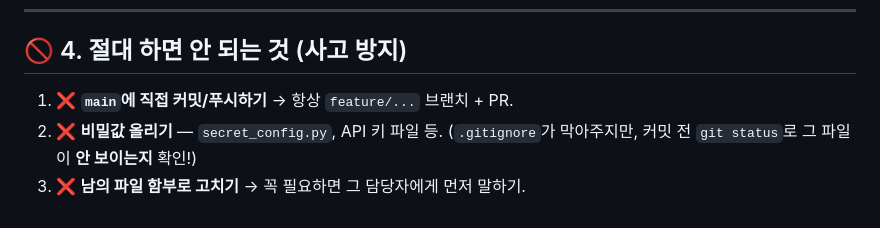
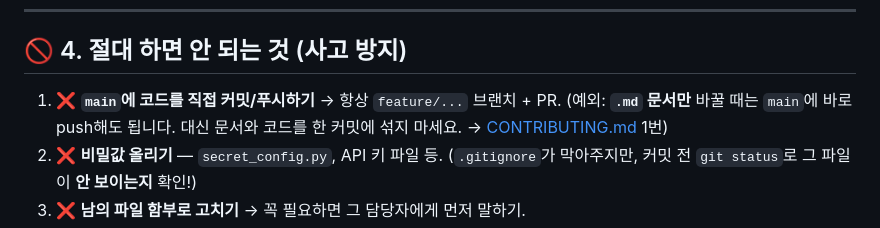
Before and after one commit to cuteCrongCrong/MCU-summer, a Markdown page: 팀원_가이드.md, the part around the change. Rendered like a GitHub page.

```diff
--- a/팀원_가이드.md
+++ b/팀원_가이드.md
@@ -142,7 +142,9 @@ git push -u origin feature/내기능이름
 
 ## 🚫 4. 절대 하면 안 되는 것 (사고 방지)
 
-1. ❌ **`main`에 직접 커밋/푸시하기** → 항상 `feature/...` 브랜치 + PR.
+1. ❌ **`main`에 코드를 직접 커밋/푸시하기** → 항상 `feature/...` 브랜치 + PR.
+   (예외: **`.md` 문서만** 바꿀 때는 `main`에 바로 push해도 됩니다.
+   대신 문서와 코드를 한 커밋에 섞지 마세요. → [CONTRIBUTING.md](CONTRIBUTING.md) 1번)
 2. ❌ **비밀값 올리기** — `secret_config.py`, API 키 파일 등. (`.gitignore`가 막아주지만, 커밋 전 `git status`로 그 파일이 **안 보이는지** 확인!)
 3. ❌ **남의 파일 함부로 고치기** → 꼭 필요하면 그 담당자에게 먼저 말하기.
 4. ❌ **작업을 몰아서 한 번에 올리기** → 조금씩 자주 커밋·푸시하고, **하루 한 번은 `git merge main`**.
```
Also changed, not shown: CONTRIBUTING.md (+35 -1 lines).
